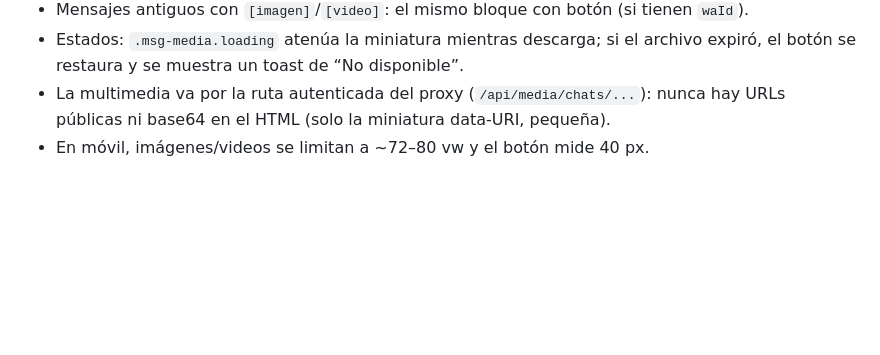
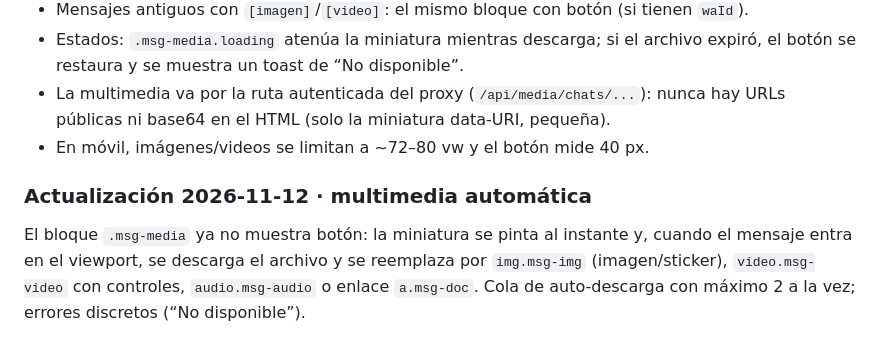
Before and after one commit to Duenss/CRM-PRFN-PERU, a Markdown page: docs/DISENO_PANEL.md, the part around the change. Rendered like a GitHub page; blank space fills up the shorter version.

```diff
--- a/docs/DISENO_PANEL.md
+++ b/docs/DISENO_PANEL.md
@@ -191,3 +191,10 @@ Reglas: **nada de scroll horizontal** en 360/768/1280; todo bloque con
 - La multimedia va por la ruta autenticada del proxy (`/api/media/chats/...`): nunca
   hay URLs públicas ni base64 en el HTML (solo la miniatura data-URI, pequeña).
 - En móvil, imágenes/videos se limitan a ~72–80 vw y el botón mide 40 px.
+
+### Actualización 2026-11-12 · multimedia automática
+
+El bloque `.msg-media` ya no muestra botón: la miniatura se pinta al instante y, cuando el
+mensaje entra en el viewport, se descarga el archivo y se reemplaza por `img.msg-img`
+(imagen/sticker), `video.msg-video` con controles, `audio.msg-audio` o enlace `a.msg-doc`.
+Cola de auto-descarga con máximo 2 a la vez; errores discretos (“No disponible”).
```
Also changed, not shown: docs/PROGRESO.md (+4 -0 lines), docs/RUNBOOK-BOT.md (+13 -0 lines), docs/auditoria/capturas/01-inicio.png, docs/auditoria/capturas/02-bandeja.png, docs/auditoria/capturas/03-bandeja-sse.png, 11 other files.
